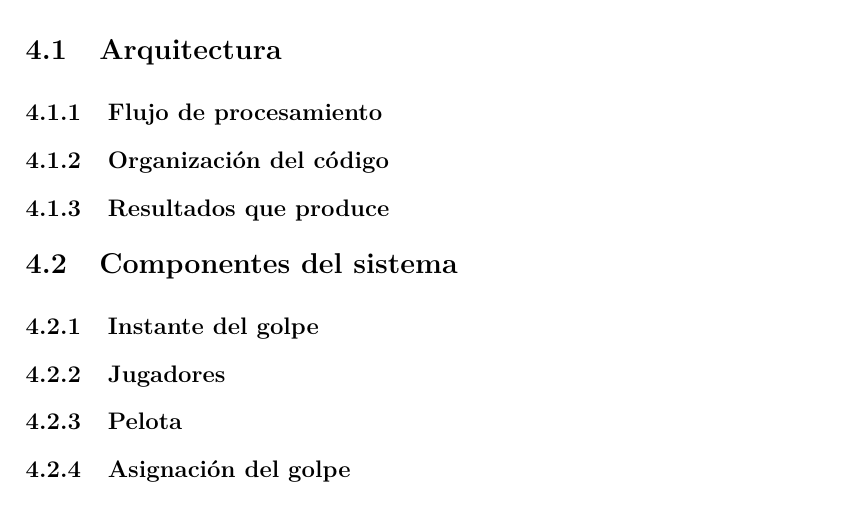
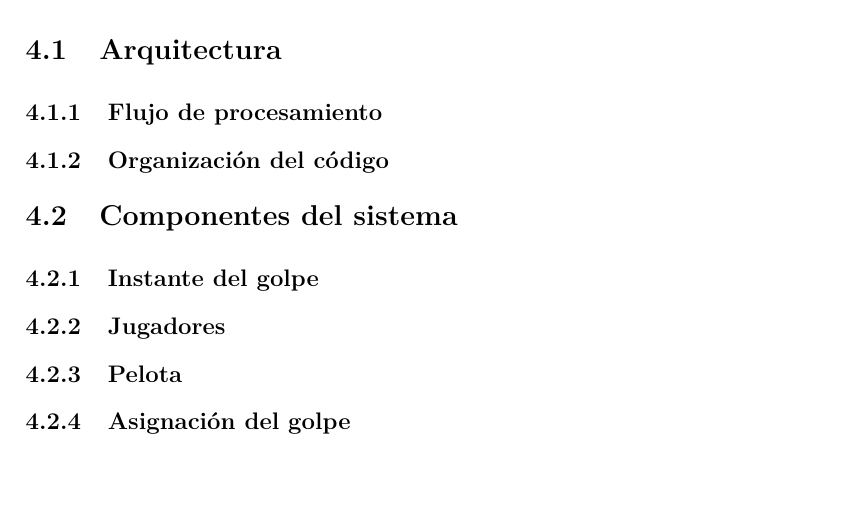
Before and after one commit to josanchdev/padel-vision, a LaTeX document (memoria/tfg.tex, which reads memoria/pages/descripcion-informatica.tex): part of page 21 of 31, cut so that both start at the same text, the shorter picture padded with empty space. Compiled offline with pdfLaTeX.

Commit message:
docs(memoria): los resultados del sistema cierran el flujo y su formato va con el visor

```diff
--- a/memoria/pages/descripcion-informatica.tex
+++ b/memoria/pages/descripcion-informatica.tex
@@ -8,9 +8,6 @@
 
 \subsection{Organización del código}
 \label{sec:organizacion}
-
-\subsection{Resultados que produce}
-\label{sec:resultados-sistema}
 
 \section{Componentes del sistema}
 \label{sec:componentes}
```
